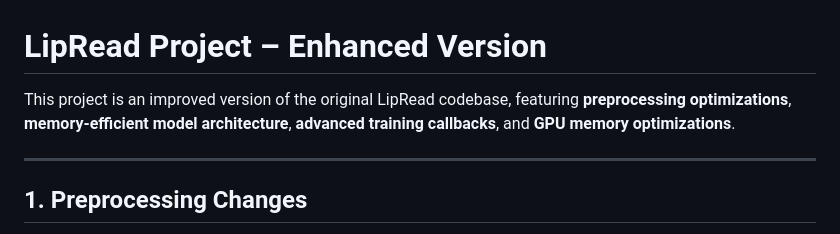
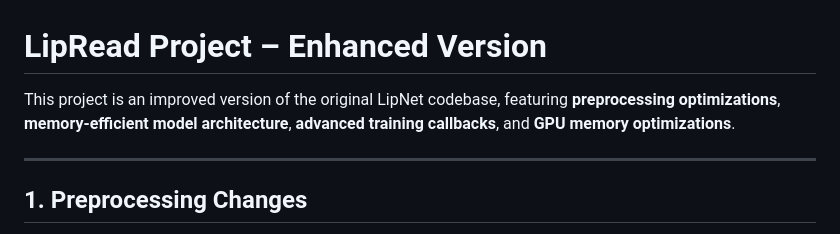
Before and after one commit to dangvq-daniel/LipRead, a Markdown page: readme.md, the part around the change. Rendered like a GitHub page.

```diff
--- a/readme.md
+++ b/readme.md
@@ -1,6 +1,6 @@
 # LipRead Project – Enhanced Version
 
-This project is an improved version of the original LipRead codebase, featuring **preprocessing optimizations**, **memory-efficient model architecture**, **advanced training callbacks**, and **GPU memory optimizations**.
+This project is an improved version of the original LipNet codebase, featuring **preprocessing optimizations**, **memory-efficient model architecture**, **advanced training callbacks**, and **GPU memory optimizations**.
 
 ---
 
```
